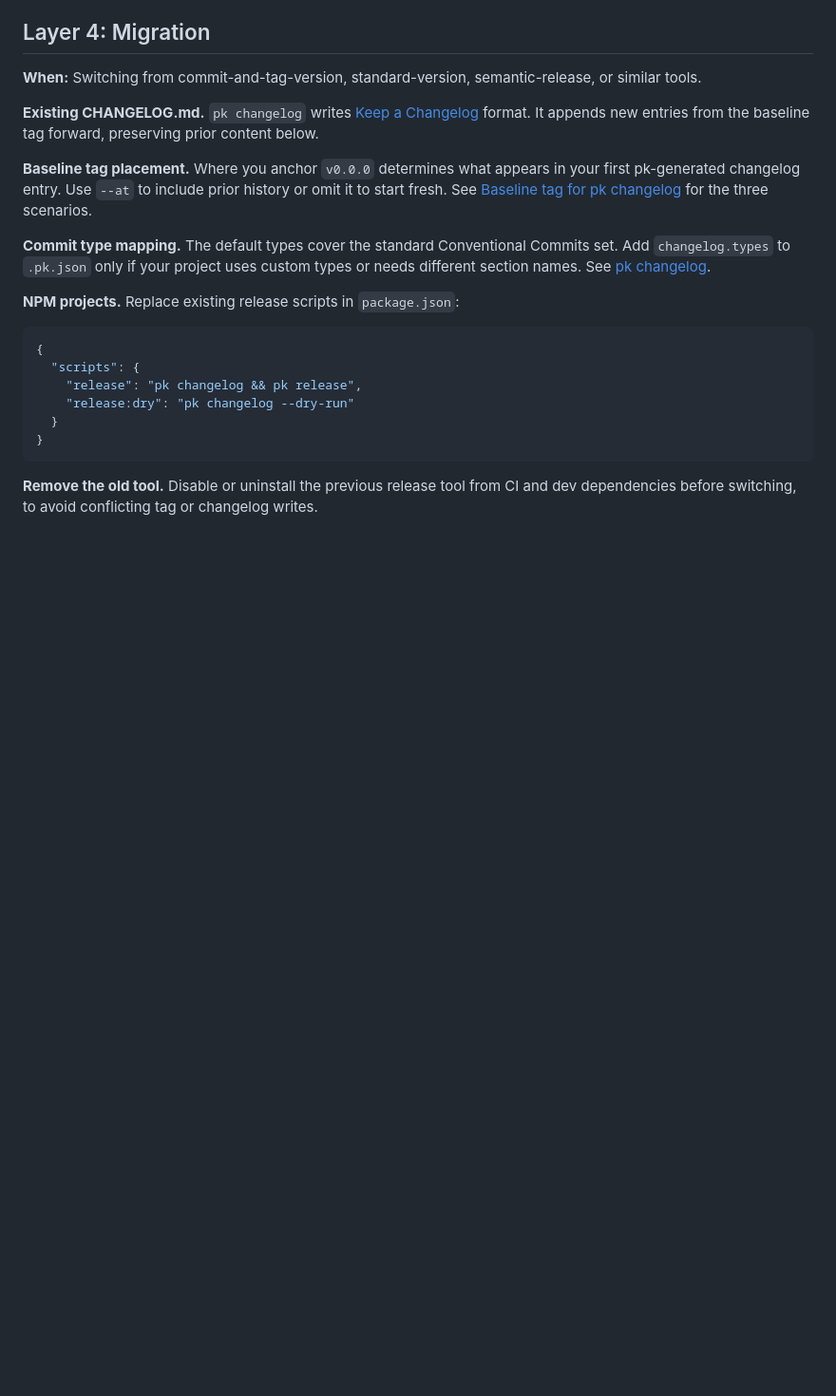
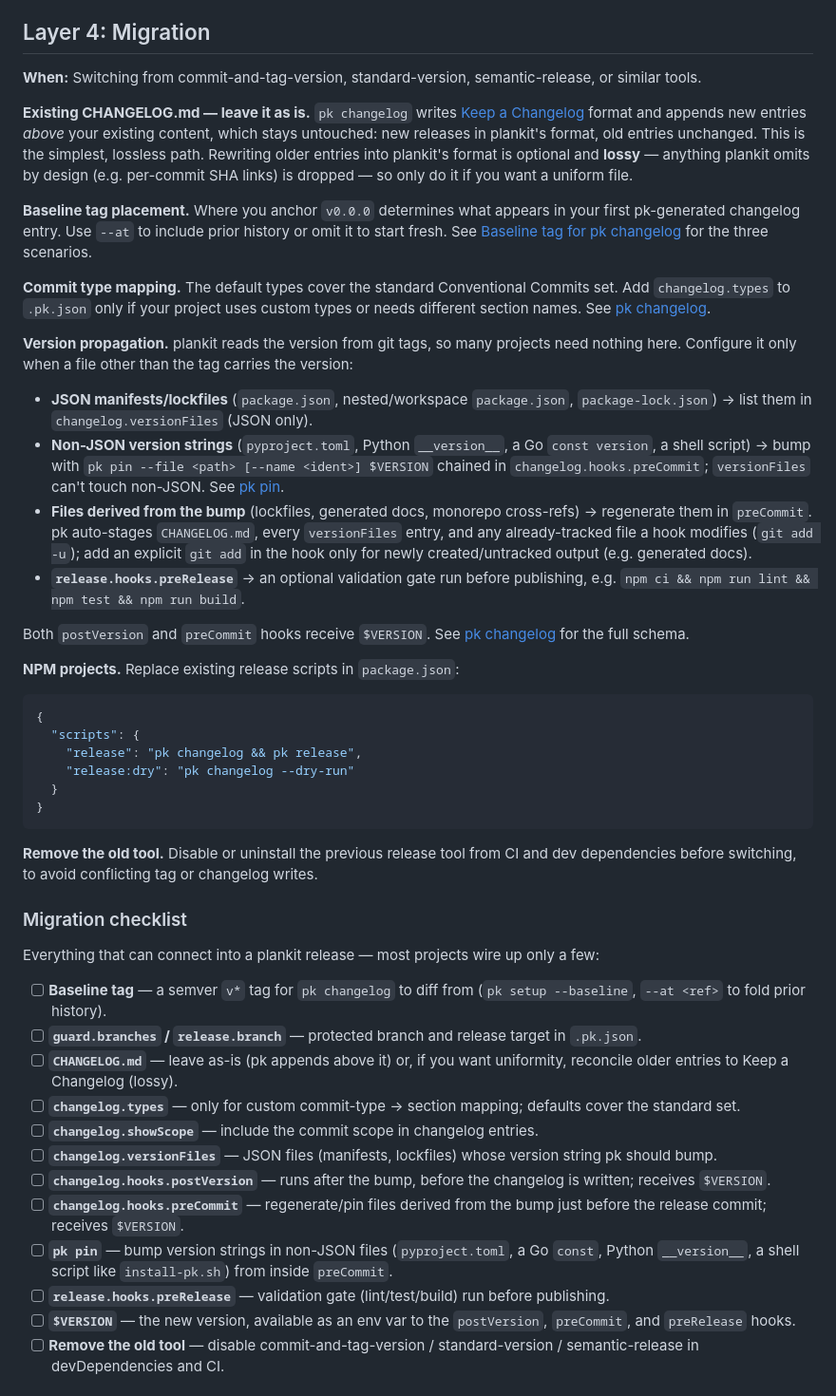
Before and after one commit to markwharton/plankit, a Markdown page: docs/adoption.md, the part around one of its changes. Shown at 95% size. Drawn GitHub-style; blank space fills up the shorter version.

Commit message:
docs: add established-repo migration guidance to adoption guide
Layer 4 gains version-propagation guidance (versionFiles for JSON, pk pin in preCommit for non-JSON), a checklist of the moving parts, and a copy-pasteable prompt to hand to Claude. No new command or skill — migration is guidance, not tooling.

````diff
--- a/docs/adoption.md
+++ b/docs/adoption.md
@@ -104,11 +104,20 @@ This layer builds on three conventions:
 
 **When:** Switching from commit-and-tag-version, standard-version, semantic-release, or similar tools.
 
-**Existing CHANGELOG.md.** `pk changelog` writes [Keep a Changelog](https://keepachangelog.com/) format. It appends new entries from the baseline tag forward, preserving prior content below.
+**Existing CHANGELOG.md — leave it as is.** `pk changelog` writes [Keep a Changelog](https://keepachangelog.com/) format and appends new entries *above* your existing content, which stays untouched: new releases in plankit's format, old entries unchanged. This is the simplest, lossless path. Rewriting older entries into plankit's format is optional and **lossy** — anything plankit omits by design (e.g. per-commit SHA links) is dropped — so only do it if you want a uniform file.
 
 **Baseline tag placement.** Where you anchor `v0.0.0` determines what appears in your first pk-generated changelog entry. Use `--at` to include prior history or omit it to start fresh. See [Baseline tag for pk changelog](pk-setup.md#baseline-tag-for-pk-changelog) for the three scenarios.
 
 **Commit type mapping.** The default types cover the standard Conventional Commits set. Add `changelog.types` to `.pk.json` only if your project uses custom types or needs different section names. See [pk changelog](pk-changelog.md#configuration).
+
+**Version propagation.** plankit reads the version from git tags, so many projects need nothing here. Configure it only when a file other than the tag carries the version:
+
+- **JSON manifests/lockfiles** (`package.json`, nested/workspace `package.json`, `package-lock.json`) → list them in `changelog.versionFiles` (JSON only).
+- **Non-JSON version strings** (`pyproject.toml`, Python `__version__`, a Go `const version`, a shell script) → bump with `pk pin --file <path> [--name <ident>] $VERSION` chained in `changelog.hooks.preCommit`; `versionFiles` can't touch non-JSON. See [pk pin](pk-pin.md).
+- **Files derived from the bump** (lockfiles, generated docs, monorepo cross-refs) → regenerate them in `preCommit`. pk auto-stages `CHANGELOG.md`, every `versionFiles` entry, and any already-tracked file a hook modifies (`git add -u`); add an explicit `git add` in the hook only for newly created/untracked output (e.g. generated docs).
+- **`release.hooks.preRelease`** → an optional validation gate run before publishing, e.g. `npm ci && npm run lint && npm test && npm run build`.
+
+Both `postVersion` and `preCommit` hooks receive `$VERSION`. See [pk changelog](pk-changelog.md#configuration) for the full schema.
 
 **NPM projects.** Replace existing release scripts in `package.json`:
 
@@ -122,3 +131,21 @@ This layer builds on three conventions:
 ```
 
 **Remove the old tool.** Disable or uninstall the previous release tool from CI and dev dependencies before switching, to avoid conflicting tag or changelog writes.
+
+### Migration checklist
+
+Everything that can connect into a plankit release — most projects wire up only a few:
+
+- [ ] **Baseline tag** — a semver `v*` tag for `pk changelog` to diff from (`pk setup --baseline`, `--at <ref>` to fold prior history).
+- [ ] **`guard.branches` / `release.branch`** — protected branch and release target in `.pk.json`.
+- [ ] **`CHANGELOG.md`** — leave as-is (pk appends above it) or, if you want uniformity, reconcile older entries to Keep a Changelog (lossy).
+- [ ] **`changelog.types`** — only for custom commit-type → section mapping; defaults cover the standard set.
+- [ ] **`changelog.showScope`** — include the commit scope in changelog entries.
+- [ ] **`changelog.versionFiles`** — JSON files (manifests, lockfiles) whose version string pk should bump.
+- [ ] **`changelog.hooks.postVersion`** — runs after the bump, before the changelog is written; receives `$VERSION`.
+- [ ] **`changelog.hooks.preCommit`** — regenerate/pin files derived from the bump just before the release commit; receives `$VERSION`.
+- [ ] **`pk pin`** — bump version strings in non-JSON files (`pyproject.toml`, a Go `const`, Python `__version__`, a shell script like `install-pk.sh`) from inside `preCommit`.
+- [ ] **`release.hooks.preRelease`** — validation gate (lint/test/build) run before publishing.
+- [ ] **`$VERSION`** — the new version, available as an env var to the `postVersion`, `preCommit`, and `preRelease` hooks.
+- [ ] **Remove the old tool** — disable commit-and-tag-version / standard-version / semantic-release in devDependencies and CI.
+
````
Also changed, not shown: other parts of docs/adoption.md (+15 -0 lines).
